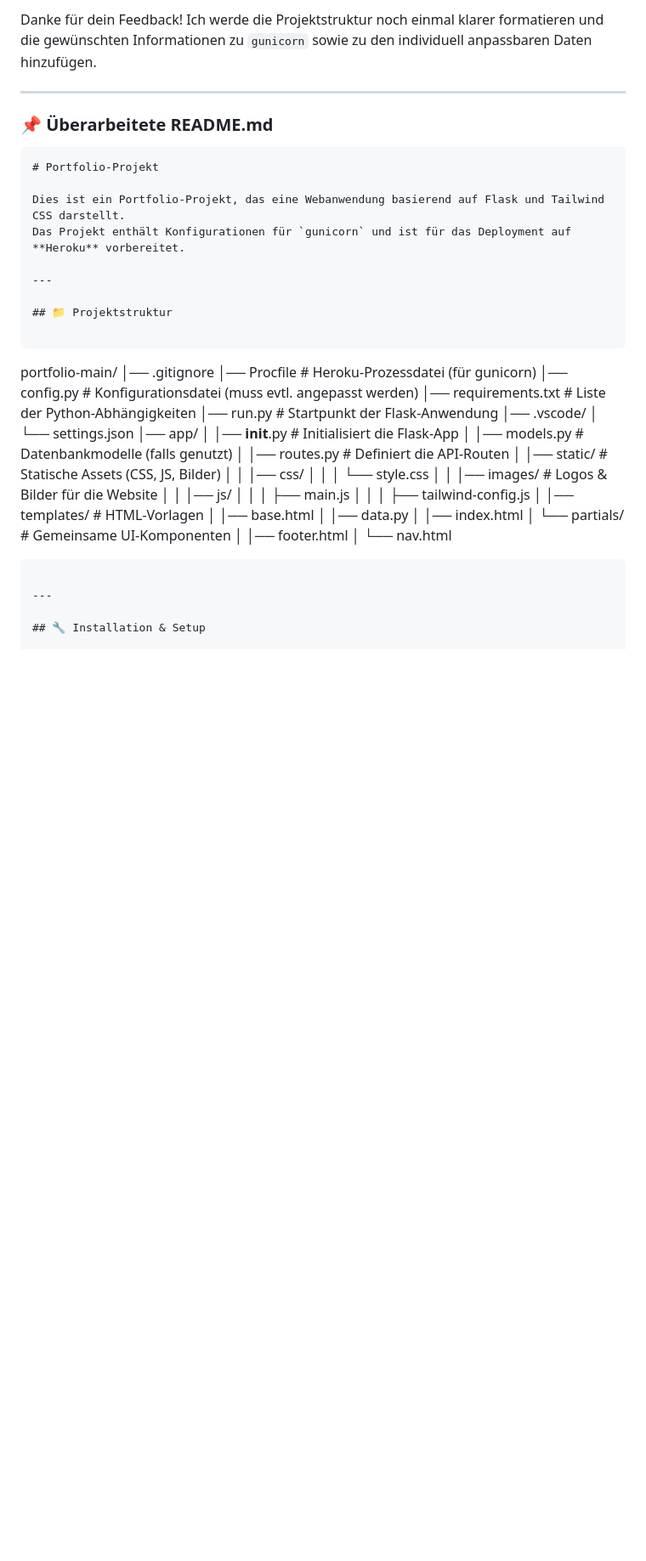
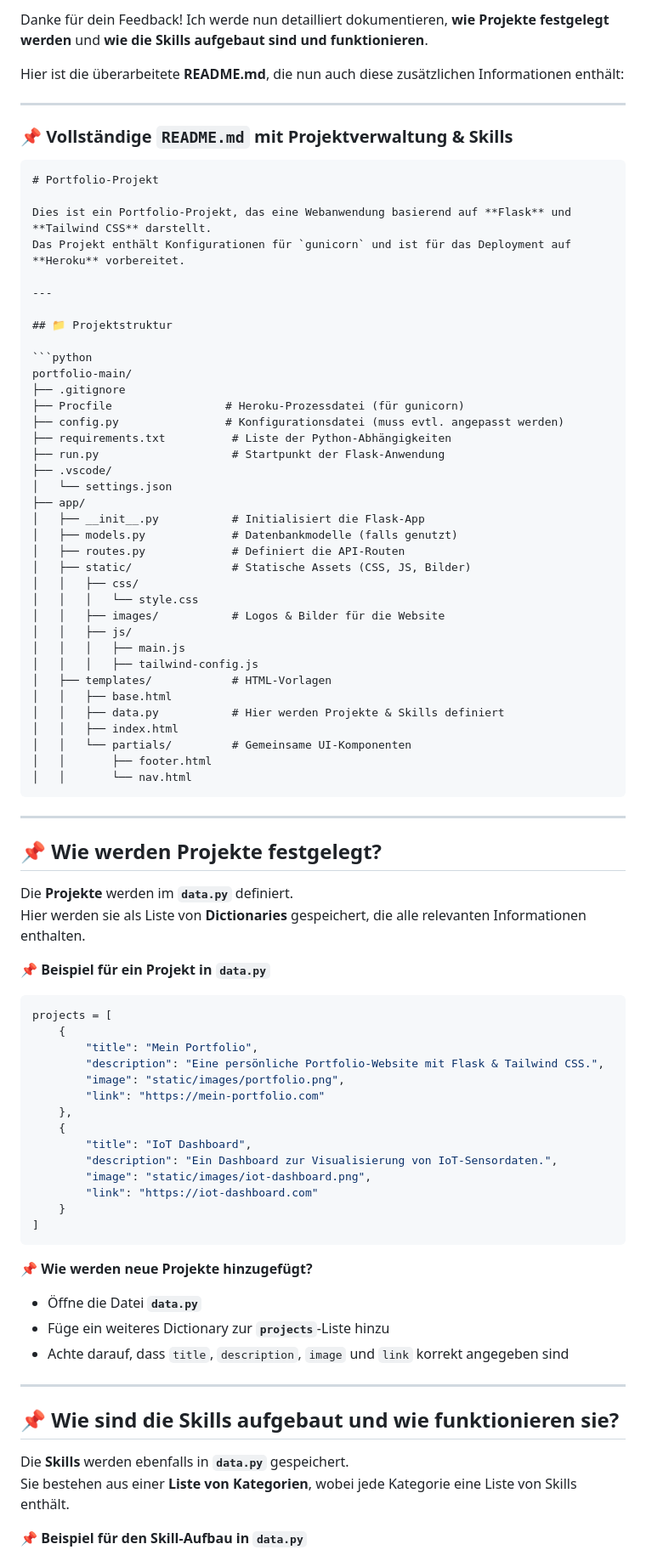
Before and after one commit to EsstBananeImEi/portfolio, a Markdown page: readme.md, the part around one of its changes. Shown at 85% size. Drawn GitHub-style; blank space fills up the shorter version.

````diff
--- a/readme.md
+++ b/readme.md
@@ -1,48 +1,87 @@
-Danke für dein Feedback! Ich werde die Projektstruktur noch einmal klarer formatieren und die gewünschten Informationen zu `gunicorn` sowie zu den individuell anpassbaren Daten hinzufügen.
+Danke für dein Feedback! Ich werde nun detailliert dokumentieren, **wie Projekte festgelegt werden** und **wie die Skills aufgebaut sind und funktionieren**.
+
+Hier ist die überarbeitete **README.md**, die nun auch diese zusätzlichen Informationen enthält:
 
 ---
 
-### **📌 Überarbeitete README.md**
+### **📌 Vollständige `README.md` mit Projektverwaltung & Skills**
 
 ```markdown
 # Portfolio-Projekt
 
-Dies ist ein Portfolio-Projekt, das eine Webanwendung basierend auf Flask und Tailwind CSS darstellt.
+Dies ist ein Portfolio-Projekt, das eine Webanwendung basierend auf **Flask** und **Tailwind CSS** darstellt.
 Das Projekt enthält Konfigurationen für `gunicorn` und ist für das Deployment auf **Heroku** vorbereitet.
 
 ---
 
 ## 📁 Projektstruktur
 
-```
+```python
 portfolio-main/
-│── .gitignore
-│── Procfile                 # Heroku-Prozessdatei (für gunicorn)
-│── config.py                # Konfigurationsdatei (muss evtl. angepasst werden)
-│── requirements.txt          # Liste der Python-Abhängigkeiten
-│── run.py                    # Startpunkt der Flask-Anwendung
-│── .vscode/
+├── .gitignore
+├── Procfile                 # Heroku-Prozessdatei (für gunicorn)
+├── config.py                # Konfigurationsdatei (muss evtl. angepasst werden)
+├── requirements.txt          # Liste der Python-Abhängigkeiten
+├── run.py                    # Startpunkt der Flask-Anwendung
+├── .vscode/
 │   └── settings.json
-│── app/
-│   │── __init__.py           # Initialisiert die Flask-App
-│   │── models.py             # Datenbankmodelle (falls genutzt)
-│   │── routes.py             # Definiert die API-Routen
-│   │── static/               # Statische Assets (CSS, JS, Bilder)
-│   │   │── css/
+├── app/
+│   ├── __init__.py           # Initialisiert die Flask-App
+│   ├── models.py             # Datenbankmodelle (falls genutzt)
+│   ├── routes.py             # Definiert die API-Routen
+│   ├── static/               # Statische Assets (CSS, JS, Bilder)
+│   │   ├── css/
 │   │   │   └── style.css
-│   │   │── images/           # Logos & Bilder für die Website
-│   │   │── js/
+│   │   ├── images/           # Logos & Bilder für die Website
+│   │   ├── js/
 │   │   │   ├── main.js
 │   │   │   ├── tailwind-config.js
-│   │── templates/            # HTML-Vorlagen
-│       │── base.html
-│       │── data.py
-│       │── index.html
-│       └── partials/         # Gemeinsame UI-Komponenten
-│           │── footer.html
-│           └── nav.html
+│   ├── templates/            # HTML-Vorlagen
+│   │   ├── base.html
+│   │   ├── data.py           # Hier werden Projekte & Skills definiert
+│   │   ├── index.html
+│   │   └── partials/         # Gemeinsame UI-Komponenten
+│   │       ├── footer.html
+│   │       └── nav.html
 ```
 
 ---
 
-## 🔧 Installation & Setup
+## 📌 **Wie werden Projekte festgelegt?**
+
+Die **Projekte** werden im **`data.py`** definiert.
+Hier werden sie als Liste von **Dictionaries** gespeichert, die alle relevanten Informationen enthalten.
+
+📌 **Beispiel für ein Projekt in `data.py`**
+
+```python
+projects = [
+    {
+        "title": "Mein Portfolio",
+        "description": "Eine persönliche Portfolio-Website mit Flask & Tailwind CSS.",
+        "image": "static/images/portfolio.png",
+        "link": "https://mein-portfolio.com"
+    },
+    {
+        "title": "IoT Dashboard",
+        "description": "Ein Dashboard zur Visualisierung von IoT-Sensordaten.",
+        "image": "static/images/iot-dashboard.png",
+        "link": "https://iot-dashboard.com"
+    }
+]
+```
+
+📌 **Wie werden neue Projekte hinzugefügt?**
+- Öffne die Datei **`data.py`**
+- Füge ein weiteres Dictionary zur **`projects`**-Liste hinzu
+- Achte darauf, dass `title`, `description`, `image` und `link` korrekt angegeben sind
+
+---
+
+## 📌 **Wie sind die Skills aufgebaut und wie funktionieren sie?**
+
+Die **Skills** werden ebenfalls in **`data.py`** gespeichert.
+Sie bestehen aus einer **Liste von Kategorien**, wobei jede Kategorie eine Liste von Skills enthält.
+
+📌 **Beispiel für den Skill-Aufbau in `data.py`**
+
````
Also changed, not shown: other parts of readme.md (+30 -7 lines).
